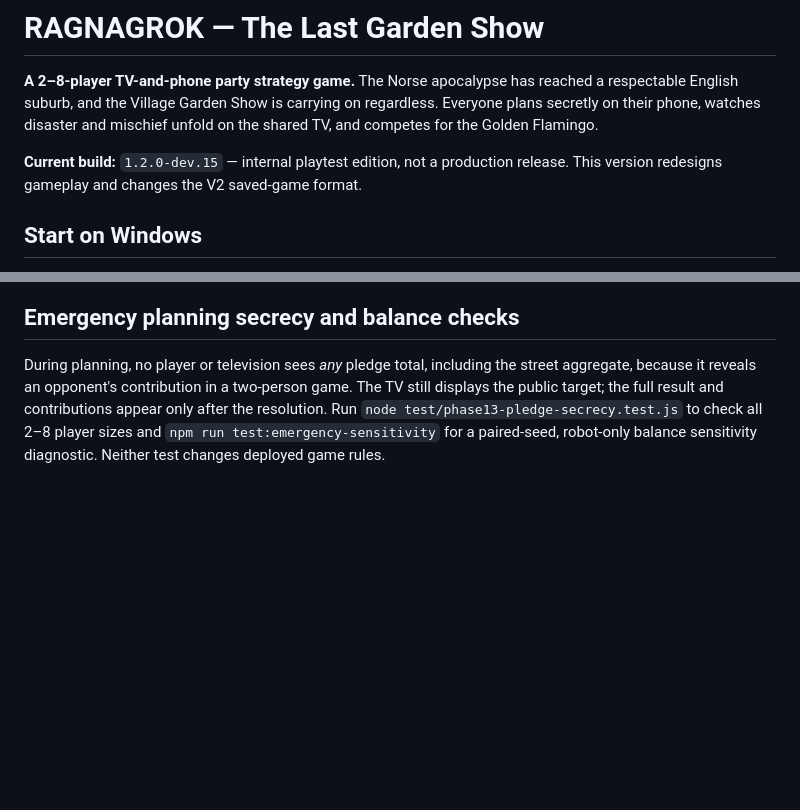
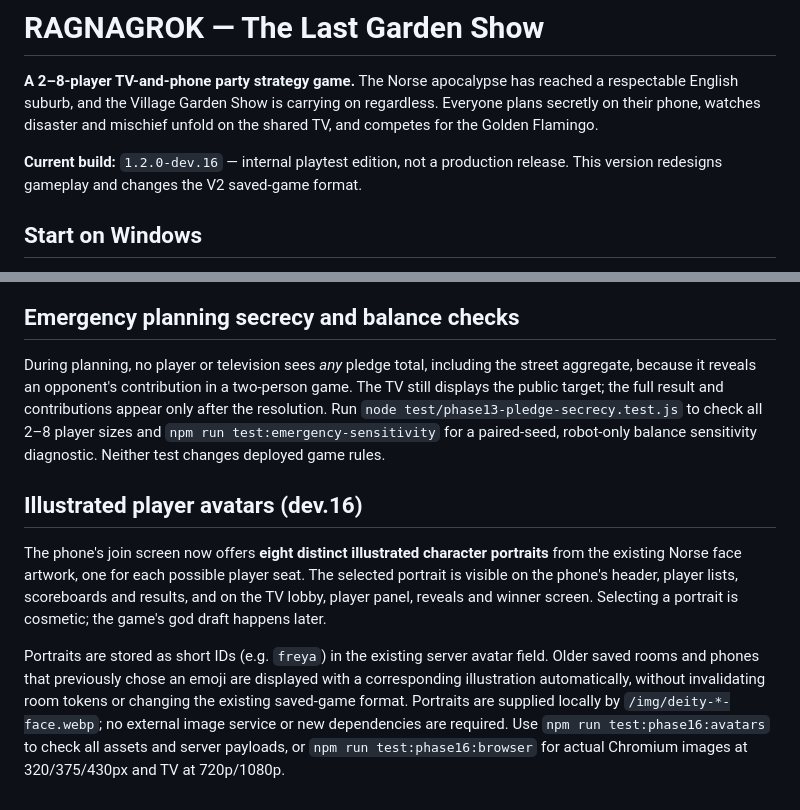
Before and after one commit to connex222/RAGNAGROK-2, a Markdown page: README.md, 2 parts joined by grey strips. Rendered like a GitHub page; blank space fills up the shorter version.

Commit message:
Document new portrait choices, old profile compatibility and tests

```diff
--- a/README.md
+++ b/README.md
@@ -2,7 +2,7 @@
 
 **A 2–8-player TV-and-phone party strategy game.** The Norse apocalypse has reached a respectable English suburb, and the Village Garden Show is carrying on regardless. Everyone plans secretly on their phone, watches disaster and mischief unfold on the shared TV, and competes for the Golden Flamingo.
 
-**Current build:** `1.2.0-dev.15` — internal playtest edition, not a production release. This version redesigns gameplay and changes the V2 saved-game format.
+**Current build:** `1.2.0-dev.16` — internal playtest edition, not a production release. This version redesigns gameplay and changes the V2 saved-game format.
 
 ## Start on Windows
 
@@ -88,3 +88,9 @@ The TV and phone lobbies show the current match number. Only the authenticated h
 ## Emergency planning secrecy and balance checks
 
 During planning, no player or television sees *any* pledge total, including the street aggregate, because it reveals an opponent's contribution in a two-person game. The TV still displays the public target; the full result and contributions appear only after the resolution. Run `node test/phase13-pledge-secrecy.test.js` to check all 2–8 player sizes and `npm run test:emergency-sensitivity` for a paired-seed, robot-only balance sensitivity diagnostic. Neither test changes deployed game rules.
+
+## Illustrated player avatars (dev.16)
+
+The phone's join screen now offers **eight distinct illustrated character portraits** from the existing Norse face artwork, one for each possible player seat. The selected portrait is visible on the phone's header, player lists, scoreboards and results, and on the TV lobby, player panel, reveals and winner screen. Selecting a portrait is cosmetic; the game's god draft happens later.
+
+Portraits are stored as short IDs (e.g. `freya`) in the existing server avatar field. Older saved rooms and phones that previously chose an emoji are displayed with a corresponding illustration automatically, without invalidating room tokens or changing the existing saved-game format. Portraits are supplied locally by `/img/deity-*-face.webp`; no external image service or new dependencies are required. Use `npm run test:phase16:avatars` to check all assets and server payloads, or `npm run test:phase16:browser` for actual Chromium images at 320/375/430px and TV at 720p/1080p.
```
